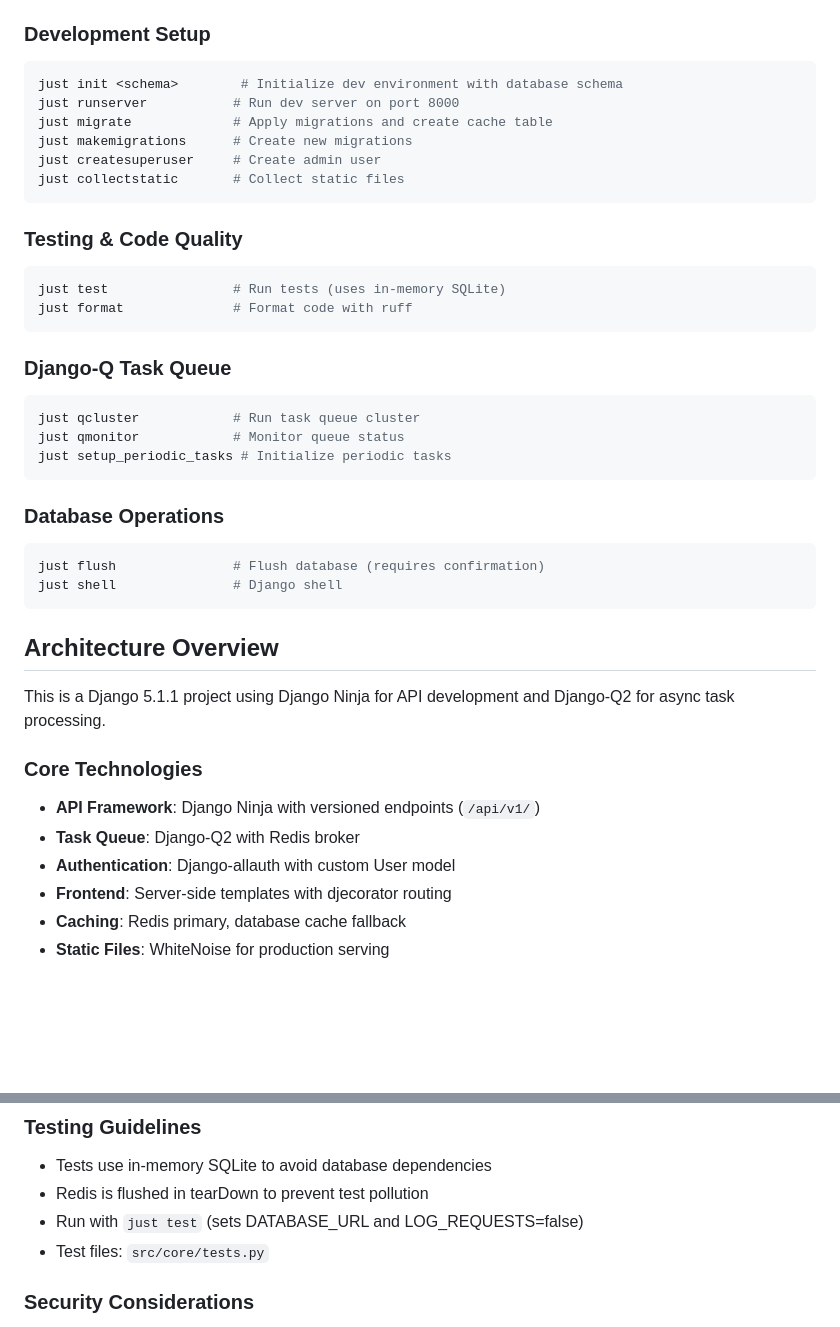
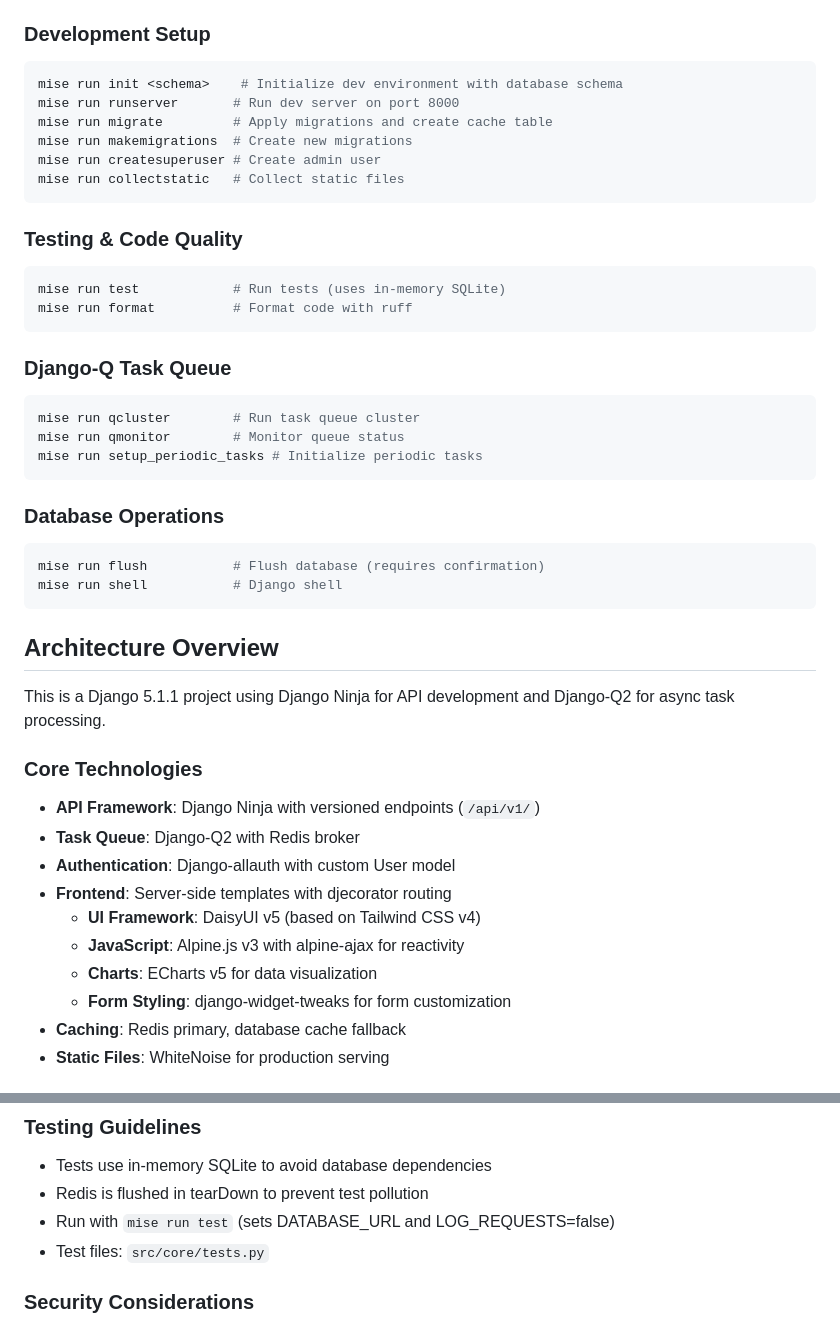
Before and after one commit to knowsuchagency/django-template, a Markdown page: CLAUDE.md, 2 parts joined by grey strips. GitHub-like rendering; blank space fills up the shorter version.

````diff
--- a/CLAUDE.md
+++ b/CLAUDE.md
@@ -8,31 +8,31 @@ All Python commands must be prefixed with `uv run` to use the virtual environmen
 
 ### Development Setup
 ```bash
-just init <schema>        # Initialize dev environment with database schema
-just runserver           # Run dev server on port 8000
-just migrate             # Apply migrations and create cache table
-just makemigrations      # Create new migrations
-just createsuperuser     # Create admin user
-just collectstatic       # Collect static files
+mise run init <schema>    # Initialize dev environment with database schema
+mise run runserver       # Run dev server on port 8000
+mise run migrate         # Apply migrations and create cache table
+mise run makemigrations  # Create new migrations
+mise run createsuperuser # Create admin user
+mise run collectstatic   # Collect static files
 ```
 
 ### Testing & Code Quality
 ```bash
-just test                # Run tests (uses in-memory SQLite)
-just format              # Format code with ruff
+mise run test            # Run tests (uses in-memory SQLite)
+mise run format          # Format code with ruff
 ```
 
 ### Django-Q Task Queue
 ```bash
-just qcluster            # Run task queue cluster
-just qmonitor            # Monitor queue status
-just setup_periodic_tasks # Initialize periodic tasks
+mise run qcluster        # Run task queue cluster
+mise run qmonitor        # Monitor queue status
+mise run setup_periodic_tasks # Initialize periodic tasks
 ```
 
 ### Database Operations
 ```bash
-just flush               # Flush database (requires confirmation)
-just shell               # Django shell
+mise run flush           # Flush database (requires confirmation)
+mise run shell           # Django shell
 ```
 
 ## Architecture Overview
@@ -44,6 +44,10 @@ This is a Django 5.1.1 project using Django Ninja for API development and Django
 - **Task Queue**: Django-Q2 with Redis broker
 - **Authentication**: Django-allauth with custom User model
 - **Frontend**: Server-side templates with djecorator routing
+  - **UI Framework**: DaisyUI v5 (based on Tailwind CSS v4)
+  - **JavaScript**: Alpine.js v3 with alpine-ajax for reactivity
+  - **Charts**: ECharts v5 for data visualization
+  - **Form Styling**: django-widget-tweaks for form customization
 - **Caching**: Redis primary, database cache fallback
 - **Static Files**: WhiteNoise for production serving
 
@@ -107,7 +170,7 @@ The project uses `.env` files with 1Password integration. Key variables:
 
 - Tests use in-memory SQLite to avoid database dependencies
 - Redis is flushed in tearDown to prevent test pollution
-- Run with `just test` (sets DATABASE_URL and LOG_REQUESTS=false)
+- Run with `mise run test` (sets DATABASE_URL and LOG_REQUESTS=false)
 - Test files: `src/core/tests.py`
 
 ### Security Considerations
````
Also changed, not shown: other parts of CLAUDE.md (+59 -0 lines).
